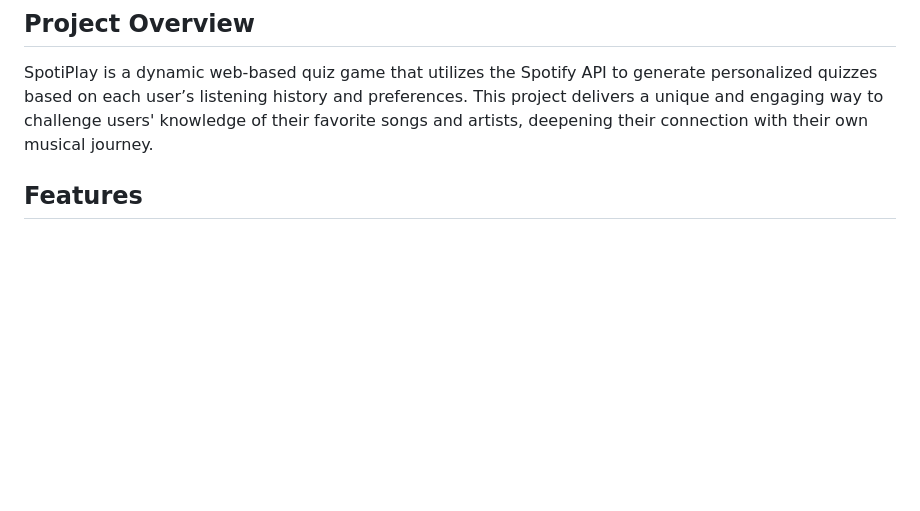
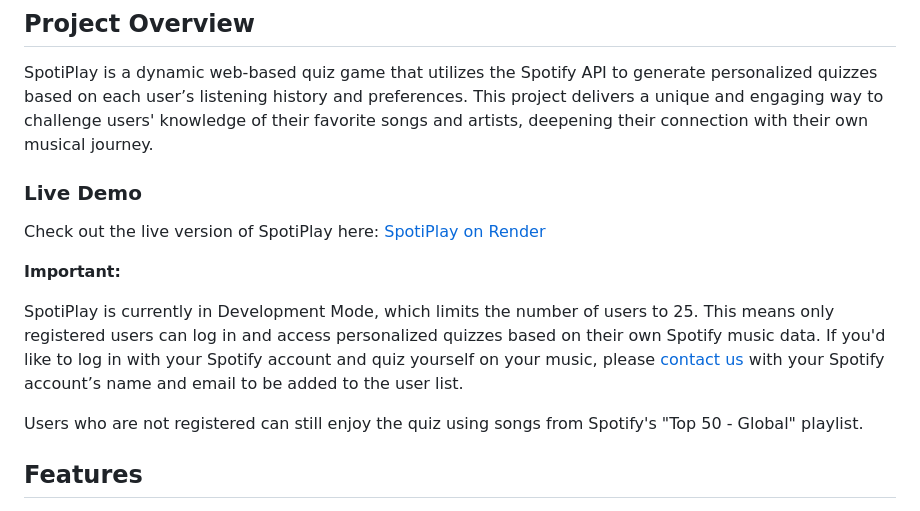
Before and after one commit to bonjourmontreal/SpotiPlay, a Markdown page: README.md, the part around the change. Rendered like a GitHub page; blank space fills up the shorter version.

```diff
--- a/README.md
+++ b/README.md
@@ -5,6 +5,15 @@
 ## Project Overview
 
 SpotiPlay is a dynamic web-based quiz game that utilizes the Spotify API to generate personalized quizzes based on each user’s listening history and preferences. This project delivers a unique and engaging way to challenge users' knowledge of their favorite songs and artists, deepening their connection with their own musical journey.
+
+### Live Demo
+Check out the live version of SpotiPlay here: [SpotiPlay on Render](https://spotiplay.onrender.com/)
+
+**Important:**
+
+SpotiPlay is currently in Development Mode, which limits the number of users to 25. This means only registered users can log in and access personalized quizzes based on their own Spotify music data. If you'd like to log in with your Spotify account and quiz yourself on your music, please [contact us](mailto:support@spotiplay.com) with your Spotify account’s name and email to be added to the user list.
+
+Users who are not registered can still enjoy the quiz using songs from Spotify's "Top 50 - Global" playlist.
 
 ## Features
 
```
